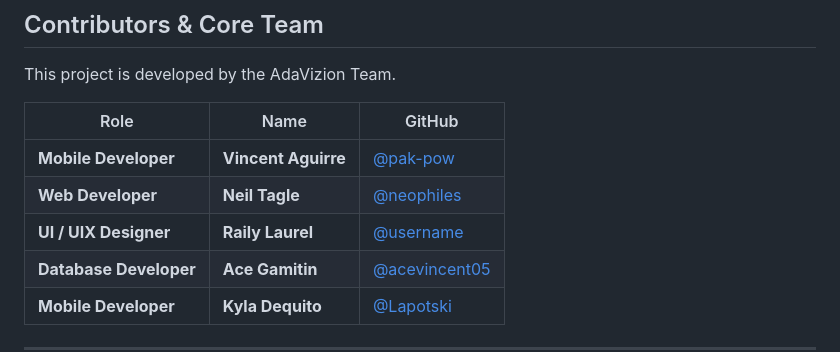
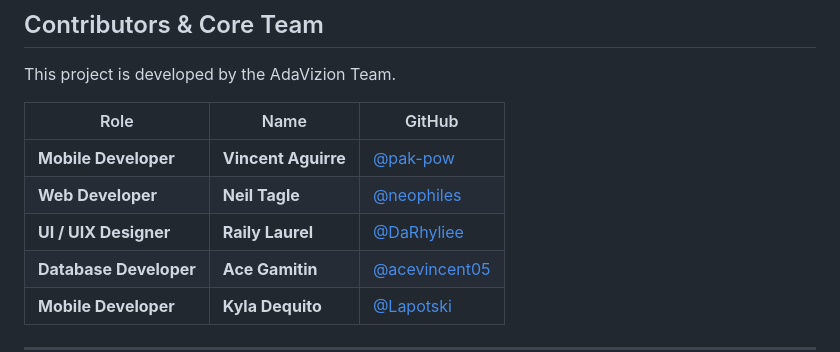
Before and after one commit to pak-pow/AdaVizion, a Markdown page: README.md, the part around the change. Drawn GitHub-style.

```diff
--- a/README.md
+++ b/README.md
@@ -124,7 +124,7 @@ This project is developed by the AdaVizion Team.
 | --- | --- | --- |
 | **Mobile Developer** | **Vincent Aguirre** | [@pak-pow](https://github.com/pak-pow) |
 | **Web Developer** | **Neil Tagle** | [@neophiles](https://github.com/neophiles) |
-| **UI / UIX Designer** | **Raily Laurel** | [@username](https://www.google.com/search?q=https://github.com/username) |
+| **UI / UIX Designer** | **Raily Laurel** | [@DaRhyliee](https://www.google.com/search?q=https://github.com/username) |
 | **Database Developer** | **Ace Gamitin** | [@acevincent05](https://github.com/acevincent05)|
 | **Mobile Developer** | **Kyla Dequito** | [@Lapotski](https://github.com/Lapotski) |
 
```
